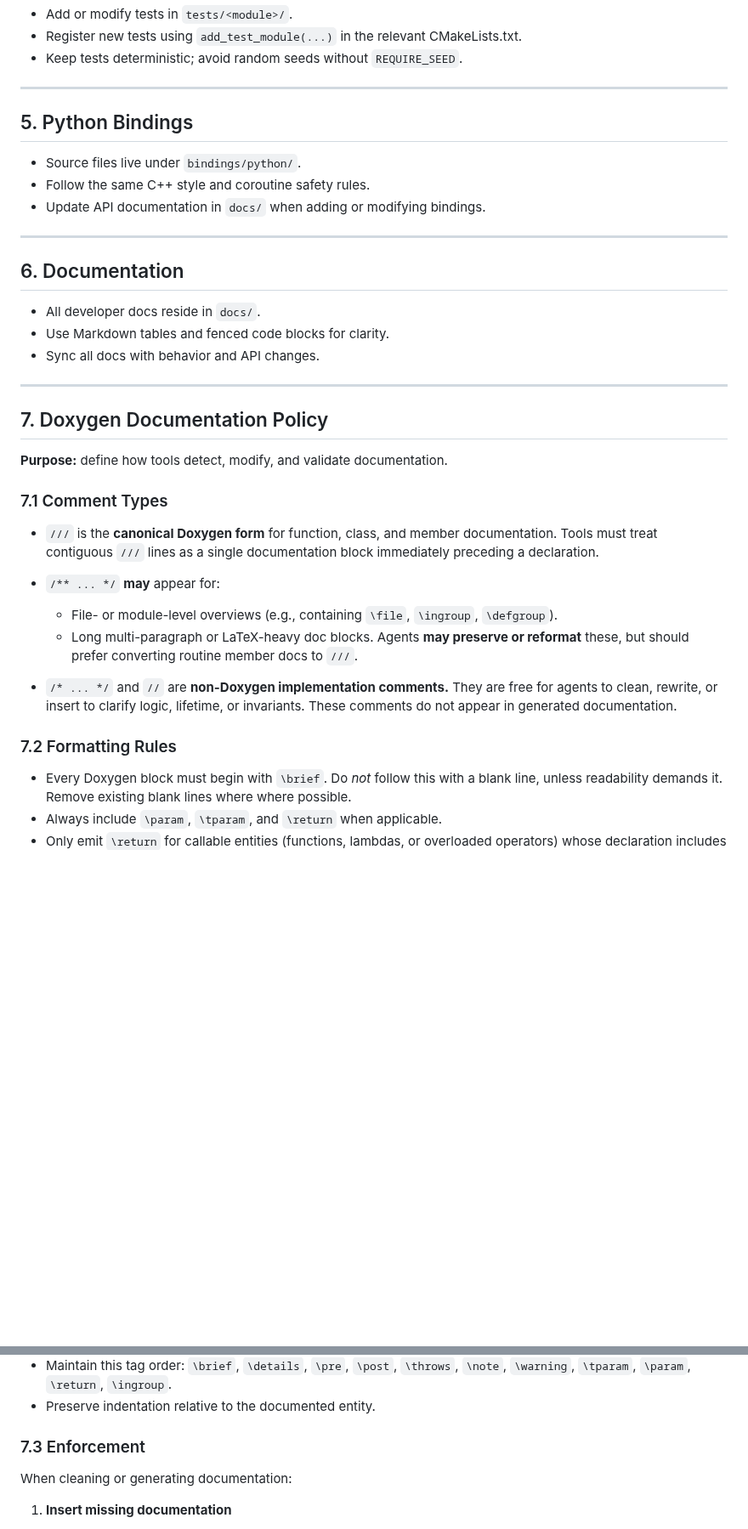
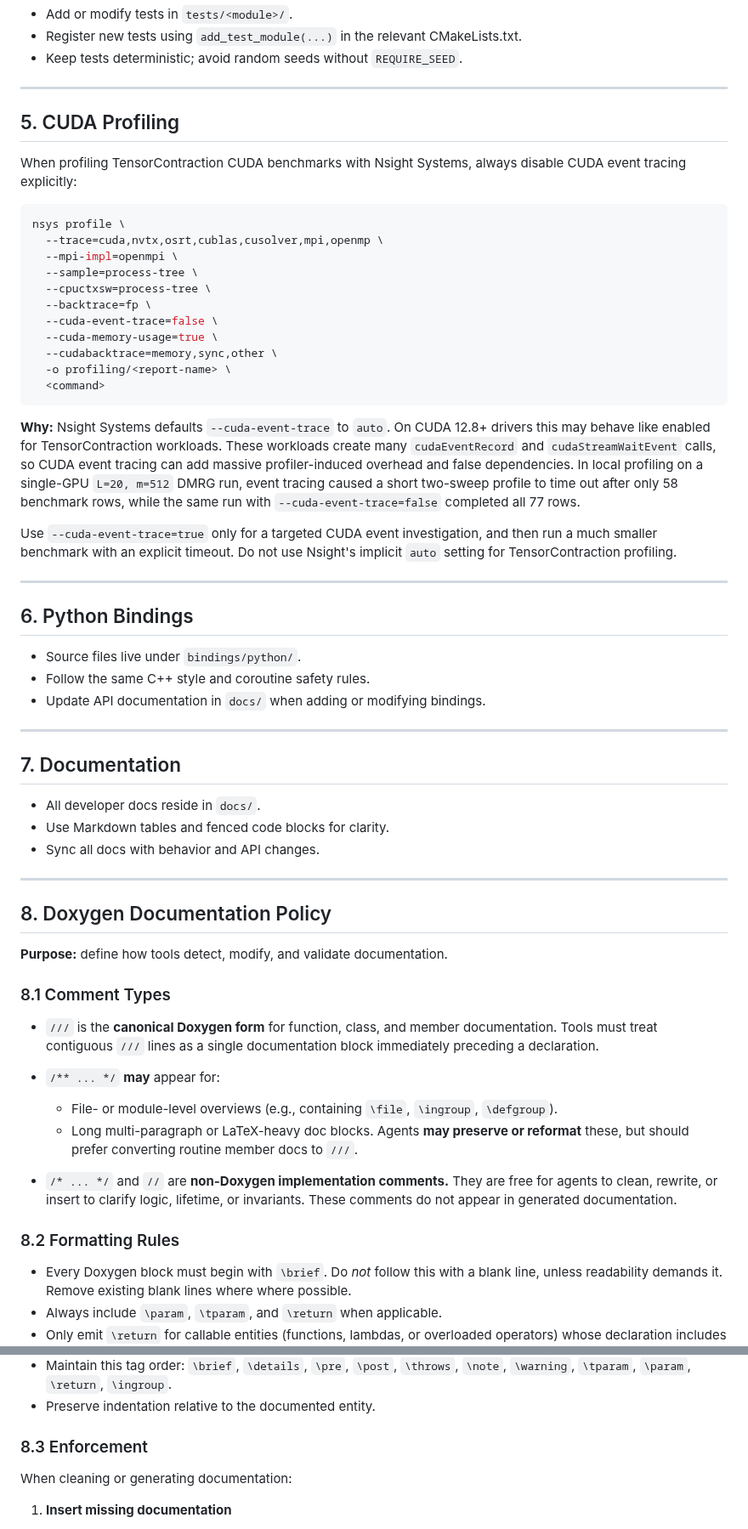
Before and after one commit to ianmccul/uni20, a Markdown page: AGENTS.md, 2 parts joined by grey strips. Shown at 85% size. GitHub-like rendering; blank space fills up the shorter version.

Commit message:
Document safe Nsight workflow for TensorContraction

````diff
--- a/AGENTS.md
+++ b/AGENTS.md
@@ -121,7 +121,40 @@ ctest --test-dir build --output-on-failure
 
 ---
 
-## 5. Python Bindings
+## 5. CUDA Profiling
+
+When profiling TensorContraction CUDA benchmarks with Nsight Systems, always
+disable CUDA event tracing explicitly:
+
+```bash
+nsys profile \
+  --trace=cuda,nvtx,osrt,cublas,cusolver,mpi,openmp \
+  --mpi-impl=openmpi \
+  --sample=process-tree \
+  --cpuctxsw=process-tree \
+  --backtrace=fp \
+  --cuda-event-trace=false \
+  --cuda-memory-usage=true \
+  --cudabacktrace=memory,sync,other \
+  -o profiling/<report-name> \
+  <command>
+```
+
+**Why:** Nsight Systems defaults `--cuda-event-trace` to `auto`. On CUDA 12.8+
+drivers this may behave like enabled for TensorContraction workloads. These
+workloads create many `cudaEventRecord` and `cudaStreamWaitEvent` calls, so CUDA
+event tracing can add massive profiler-induced overhead and false dependencies.
+In local profiling on a single-GPU `L=20, m=512` DMRG run, event tracing caused a
+short two-sweep profile to time out after only 58 benchmark rows, while the same
+run with `--cuda-event-trace=false` completed all 77 rows.
+
+Use `--cuda-event-trace=true` only for a targeted CUDA event investigation, and
+then run a much smaller benchmark with an explicit timeout. Do not use Nsight's
+implicit `auto` setting for TensorContraction profiling.
+
+---
+
+## 6. Python Bindings
 
 * Source files live under `bindings/python/`.
 * Follow the same C++ style and coroutine safety rules.
@@ -129,7 +162,7 @@ ctest --test-dir build --output-on-failure
 
 ---
 
-## 6. Documentation
+## 7. Documentation
 
 * All developer docs reside in `docs/`.
 * Use Markdown tables and fenced code blocks for clarity.
@@ -137,11 +170,11 @@ ctest --test-dir build --output-on-failure
 
 ---
 
-## 7. Doxygen Documentation Policy
+## 8. Doxygen Documentation Policy
 
 **Purpose:** define how tools detect, modify, and validate documentation.
 
-### 7.1 Comment Types
+### 8.1 Comment Types
 * `///` is the **canonical Doxygen form** for function, class, and member documentation.
   Tools must treat contiguous `///` lines as a single documentation block immediately preceding a declaration.
 
@@ -155,7 +188,7 @@ ctest --test-dir build --output-on-failure
   They are free for agents to clean, rewrite, or insert to clarify logic, lifetime, or invariants.
   These comments do not appear in generated documentation.
 
-### 7.2 Formatting Rules
+### 8.2 Formatting Rules
 
 * Every Doxygen block must begin with `\brief`. Do *not* follow this with a blank line, unless readability demands it. Remove existing blank lines where where possible.
 * Always include `\param`, `\tparam`, and `\return` when applicable.
@@ -170,7 +203,7 @@ ctest --test-dir build --output-on-failure
   `\brief`, `\details`, `\pre`, `\post`, `\throws`, `\note`, `\warning`, `\tparam`, `\param`, `\return`, `\ingroup`.
 * Preserve indentation relative to the documented entity.
 
-### 7.3 Enforcement
+### 8.3 Enforcement
 
 When cleaning or generating documentation:
 
````
